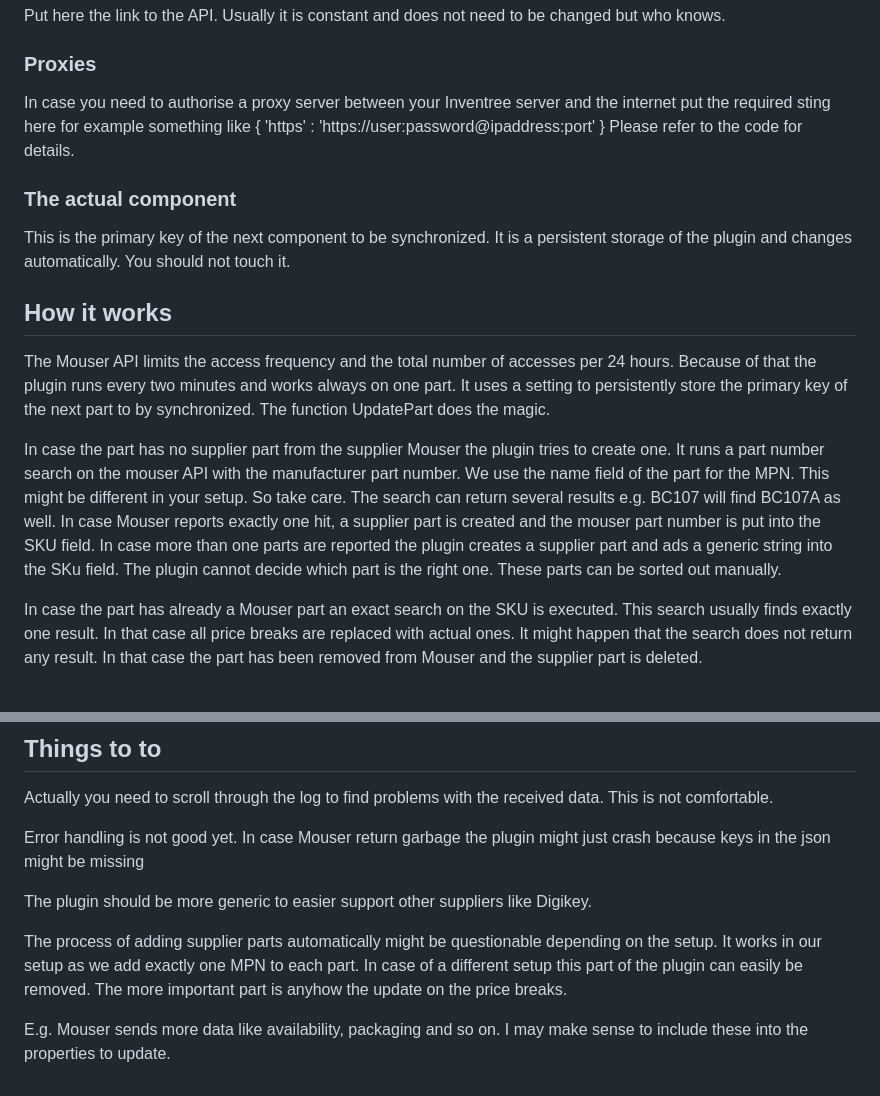
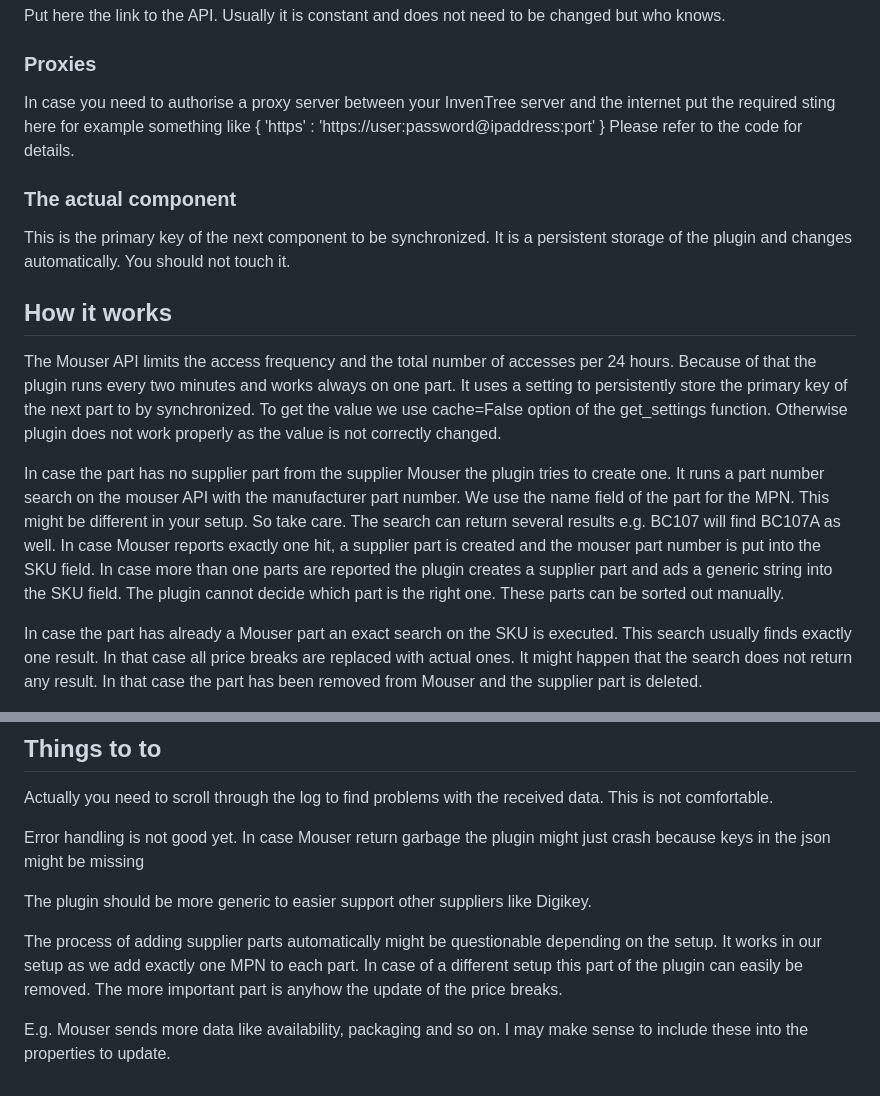
Before and after one commit to SergeoLacruz/inventree-supplier-sync, a Markdown page: README.md, 2 parts joined by grey strips. GitHub-like rendering.

Commit message:
Put more info into README

```diff
--- a/README.md
+++ b/README.md
@@ -39,7 +38,7 @@ WEB page. Put the key here.
 Put here the link to the API. Usually it is constant and does not need to be changed but who knows.
 
 ### Proxies
-In case you need to authorise a proxy server between your Inventree server and the internet
+In case you need to authorise a proxy server between your InvenTree server and the internet
 put the required sting here for example something like { 'https' : 'https://user:password@ipaddress:port' }
 Please refer to the code for details.
 
@@ -50,8 +49,9 @@ of the plugin and changes automatically. You should not touch it.
 ## How it works
 The Mouser API limits the access frequency and the total number of accesses per 24 hours.
 Because of that the plugin runs every two minutes and works always on one part. It uses
-a setting to persistently store the primary key of the next part to by synchronized. The
-function UpdatePart does the magic.
+a setting to persistently store the primary key of the next part to by synchronized. To
+get the value we use cache=False option of the get_settings function. Otherwise plugin
+does not work properly as the value is not correctly changed.
 
 In case the part has no supplier part from the supplier Mouser the plugin tries to create one.
 It runs a part number search on the mouser API with the manufacturer part number. We use
@@ -59,7 +59,7 @@ the name field of the part for the MPN. This might be different in your setup. S
 The search can return several results e.g. BC107 will find BC107A as well.
 In case Mouser reports exactly one hit, a supplier part is created and the mouser part number
 is put into the SKU field. In case more than one parts are reported the plugin creates a supplier
-part and ads a generic string into the SKu field. The plugin cannot decide which part is the
+part and ads a generic string into the SKU field. The plugin cannot decide which part is the
 right one. These parts can be sorted out manually.
 
 In case the part has already a Mouser part an exact search on the SKU is executed. This search
@@ -79,7 +79,7 @@ The plugin should be more generic to easier support other suppliers like Digikey
 The process of adding supplier parts automatically might be questionable depending on the
 setup. It works in our setup as we add exactly one MPN to each part. In case of a different
 setup this part of the plugin can easily be removed. The more important part is anyhow the
-update on the price breaks.
+update of the price breaks.
 
 E.g. Mouser sends more data like availability, packaging and so on. I may make sense to
 include these into the properties to update.
```
Also changed, not shown: other parts of README.md (+1 -2 lines).
